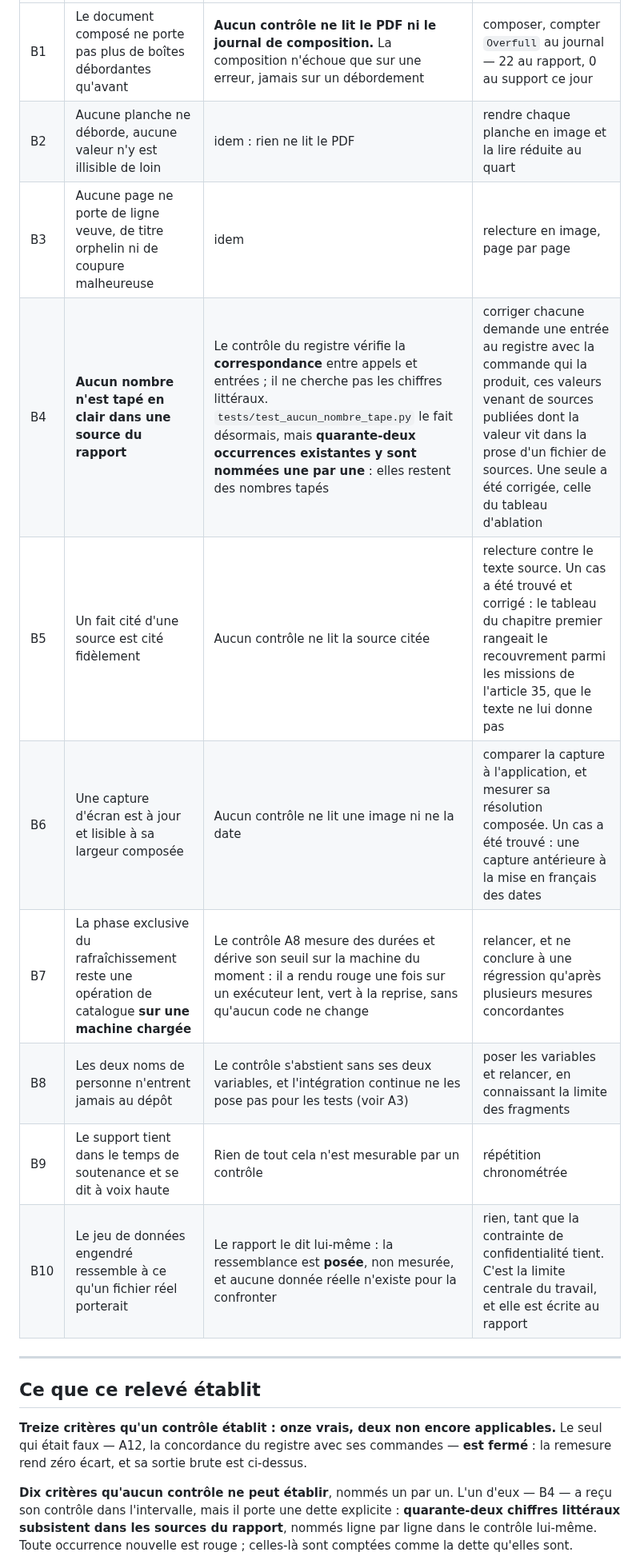
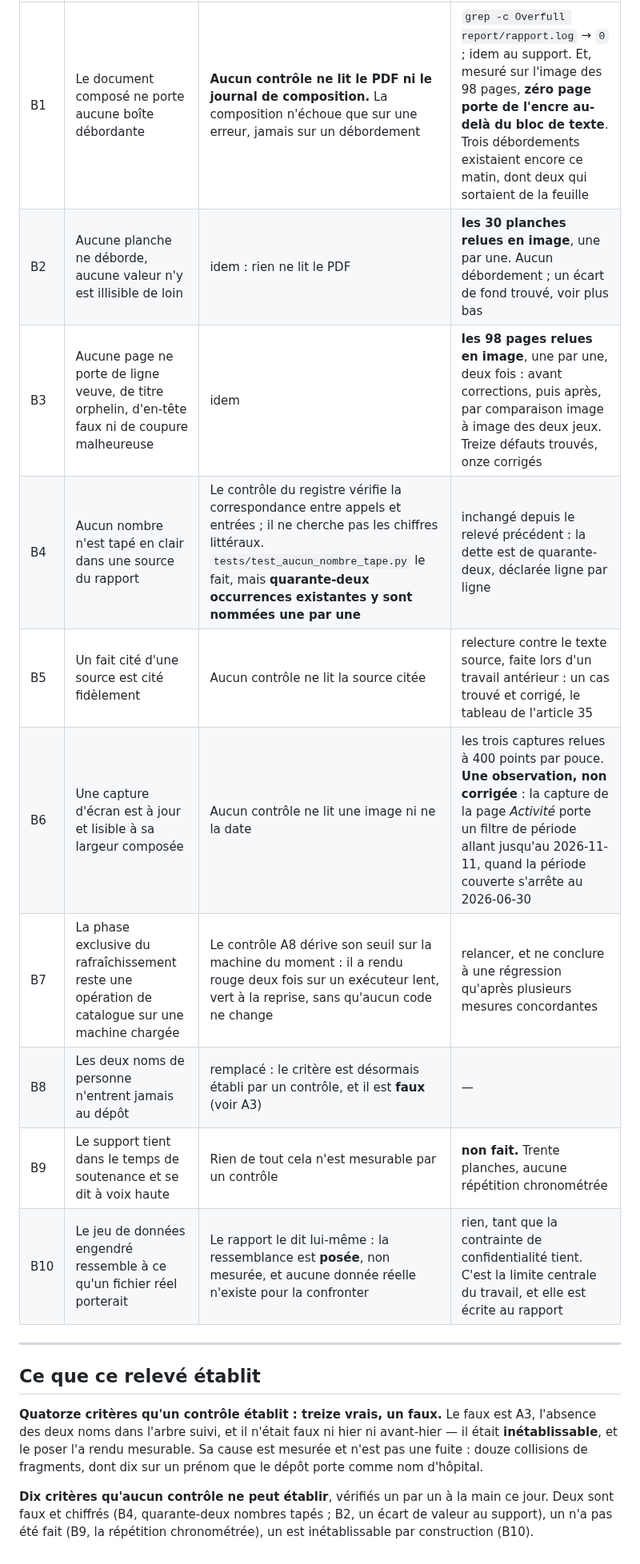
Before and after one commit to medanouarzaki/saa-hospital-analytics, a Markdown page: docs/releve_des_criteres.md, the part around one of its changes. Shown at 80% size. GitHub-like rendering.

```diff
--- a/docs/releve_des_criteres.md
+++ b/docs/releve_des_criteres.md
@@ -110,25 +144,25 @@ Chacun est nommé avec ce qui le vérifierait à la main.
 |---|---|---|---|
-| B1 | Le document composé ne porte pas plus de boîtes débordantes qu'avant | **Aucun contrôle ne lit le PDF ni le journal de composition.** La composition n'échoue que sur une erreur, jamais sur un débordement | composer, compter `Overfull` au journal — 22 au rapport, 0 au support ce jour |
-| B2 | Aucune planche ne déborde, aucune valeur n'y est illisible de loin | idem : rien ne lit le PDF | rendre chaque planche en image et la lire réduite au quart |
-| B3 | Aucune page ne porte de ligne veuve, de titre orphelin ni de coupure malheureuse | idem | relecture en image, page par page |
-| B4 | **Aucun nombre n'est tapé en clair dans une source du rapport** | Le contrôle du registre vérifie la **correspondance** entre appels et entrées ; il ne cherche pas les chiffres littéraux. `tests/test_aucun_nombre_tape.py` le fait désormais, mais **quarante-deux occurrences existantes y sont nommées une par une** : elles restent des nombres tapés | corriger chacune demande une entrée au registre avec la commande qui la produit, ces valeurs venant de sources publiées dont la valeur vit dans la prose d'un fichier de sources. Une seule a été corrigée, celle du tableau d'ablation |
-| B5 | Un fait cité d'une source est cité fidèlement | Aucun contrôle ne lit la source citée | relecture contre le texte source. Un cas a été trouvé et corrigé : le tableau du chapitre premier rangeait le recouvrement parmi les missions de l'article 35, que le texte ne lui donne pas |
-| B6 | Une capture d'écran est à jour et lisible à sa largeur composée | Aucun contrôle ne lit une image ni ne la date | comparer la capture à l'application, et mesurer sa résolution composée. Un cas a été trouvé : une capture antérieure à la mise en français des dates |
-| B7 | La phase exclusive du rafraîchissement reste une opération de catalogue **sur une machine chargée** | Le contrôle A8 mesure des durées et dérive son seuil sur la machine du moment : il a rendu rouge une fois sur un exécuteur lent, vert à la reprise, sans qu'aucun code ne change | relancer, et ne conclure à une régression qu'après plusieurs mesures concordantes |
-| B8 | Les deux noms de personne n'entrent jamais au dépôt | Le contrôle s'abstient sans ses deux variables, et l'intégration continue ne les pose pas pour les tests (voir A3) | poser les variables et relancer, en connaissant la limite des fragments |
-| B9 | Le support tient dans le temps de soutenance et se dit à voix haute | Rien de tout cela n'est mesurable par un contrôle | répétition chronométrée |
-| B10 | Le jeu de données engendré ressemble à ce qu'un fichier réel porterait | Le rapport le dit lui-même : la ressemblance est **posée**, non mesurée, et aucune donnée réelle n'existe pour la confronter | rien, tant que la contrainte de confidentialité tient. C'est la limite centrale du travail, et elle est écrite au rapport |
+| B1 | Le document composé ne porte aucune boîte débordante | **Aucun contrôle ne lit le PDF ni le journal de composition.** La composition n'échoue que sur une erreur, jamais sur un débordement | `grep -c Overfull report/rapport.log` → `0` ; idem au support. Et, mesuré sur l'image des 98 pages, **zéro page porte de l'encre au-delà du bloc de texte**. Trois débordements existaient encore ce matin, dont deux qui sortaient de la feuille | **vrai** |
+| B2 | Aucune planche ne déborde, aucune valeur n'y est illisible de loin | idem : rien ne lit le PDF | **les 30 planches relues en image**, une par une. Aucun débordement ; un écart de fond trouvé, voir plus bas | **faux sur un point** |
+| B3 | Aucune page ne porte de ligne veuve, de titre orphelin, d'en-tête faux ni de coupure malheureuse | idem | **les 98 pages relues en image**, une par une, deux fois : avant corrections, puis après, par comparaison image à image des deux jeux. Treize défauts trouvés, onze corrigés | **vrai après corrections, sous les réserves nommées** |
+| B4 | Aucun nombre n'est tapé en clair dans une source du rapport | Le contrôle du registre vérifie la correspondance entre appels et entrées ; il ne cherche pas les chiffres littéraux. `tests/test_aucun_nombre_tape.py` le fait, mais **quarante-deux occurrences existantes y sont nommées une par une** | inchangé depuis le relevé précédent : la dette est de quarante-deux, déclarée ligne par ligne | **faux, et chiffré** |
+| B5 | Un fait cité d'une source est cité fidèlement | Aucun contrôle ne lit la source citée | relecture contre le texte source, faite lors d'un travail antérieur : un cas trouvé et corrigé, le tableau de l'article 35 | **vrai à la connaissance acquise** |
+| B6 | Une capture d'écran est à jour et lisible à sa largeur composée | Aucun contrôle ne lit une image ni ne la date | les trois captures relues à 400 points par pouce. **Une observation, non corrigée** : la capture de la page *Activité* porte un filtre de période allant jusqu'au 2026-11-11, quand la période couverte s'arrête au 2026-06-30 | **vrai pour la lisibilité, réserve nommée** |
+| B7 | La phase exclusive du rafraîchissement reste une opération de catalogue sur une machine chargée | Le contrôle A8 dérive son seuil sur la machine du moment : il a rendu rouge deux fois sur un exécuteur lent, vert à la reprise, sans qu'aucun code ne change | relancer, et ne conclure à une régression qu'après plusieurs mesures concordantes | **vrai, avec sa réserve** |
+| B8 | Les deux noms de personne n'entrent jamais au dépôt | remplacé : le critère est désormais établi par un contrôle, et il est **faux** (voir A3) | — | **repris en A3** |
+| B9 | Le support tient dans le temps de soutenance et se dit à voix haute | Rien de tout cela n'est mesurable par un contrôle | **non fait.** Trente planches, aucune répétition chronométrée | **non établi** |
+| B10 | Le jeu de données engendré ressemble à ce qu'un fichier réel porterait | Le rapport le dit lui-même : la ressemblance est **posée**, non mesurée, et aucune donnée réelle n'existe pour la confronter | rien, tant que la contrainte de confidentialité tient. C'est la limite centrale du travail, et elle est écrite au rapport | **inétablissable, et écrit comme tel** |
 
 ---
 
 ## Ce que ce relevé établit
 
-**Treize critères qu'un contrôle établit : onze vrais, deux non encore applicables.** Le seul qui
-était faux — A12, la concordance du registre avec ses commandes — **est fermé** : la remesure rend
-zéro écart, et sa sortie brute est ci-dessus.
+**Quatorze critères qu'un contrôle établit : treize vrais, un faux.** Le faux est A3, l'absence des
+deux noms dans l'arbre suivi, et il n'était faux ni hier ni avant-hier — il était **inétablissable**,
+et le poser l'a rendu mesurable. Sa cause est mesurée et n'est pas une fuite : douze collisions de
+fragments, dont dix sur un prénom que le dépôt porte comme nom d'hôpital.
 
-**Dix critères qu'aucun contrôle ne peut établir**, nommés un par un. L'un d'eux — B4 — a reçu son
-contrôle dans l'intervalle, mais il porte une dette explicite : **quarante-deux chiffres littéraux
-subsistent dans les sources du rapport**, nommés ligne par ligne dans le contrôle lui-même. Toute
-occurrence nouvelle est rouge ; celles-là sont comptées comme la dette qu'elles sont.
+**Dix critères qu'aucun contrôle ne peut établir**, vérifiés un par un à la main ce jour. Deux sont
+faux et chiffrés (B4, quarante-deux nombres tapés ; B2, un écart de valeur au support), un n'a pas
+été fait (B9, la répétition chronométrée), un est inétablissable par construction (B10).
 
```
Also changed, not shown: other parts of docs/releve_des_criteres.md (+100 -68 lines), docs/decisions/0095-la-bascule-en-remise.md (added, +135 -0 lines), docs/decisions/README.md (+1 -0 lines).
